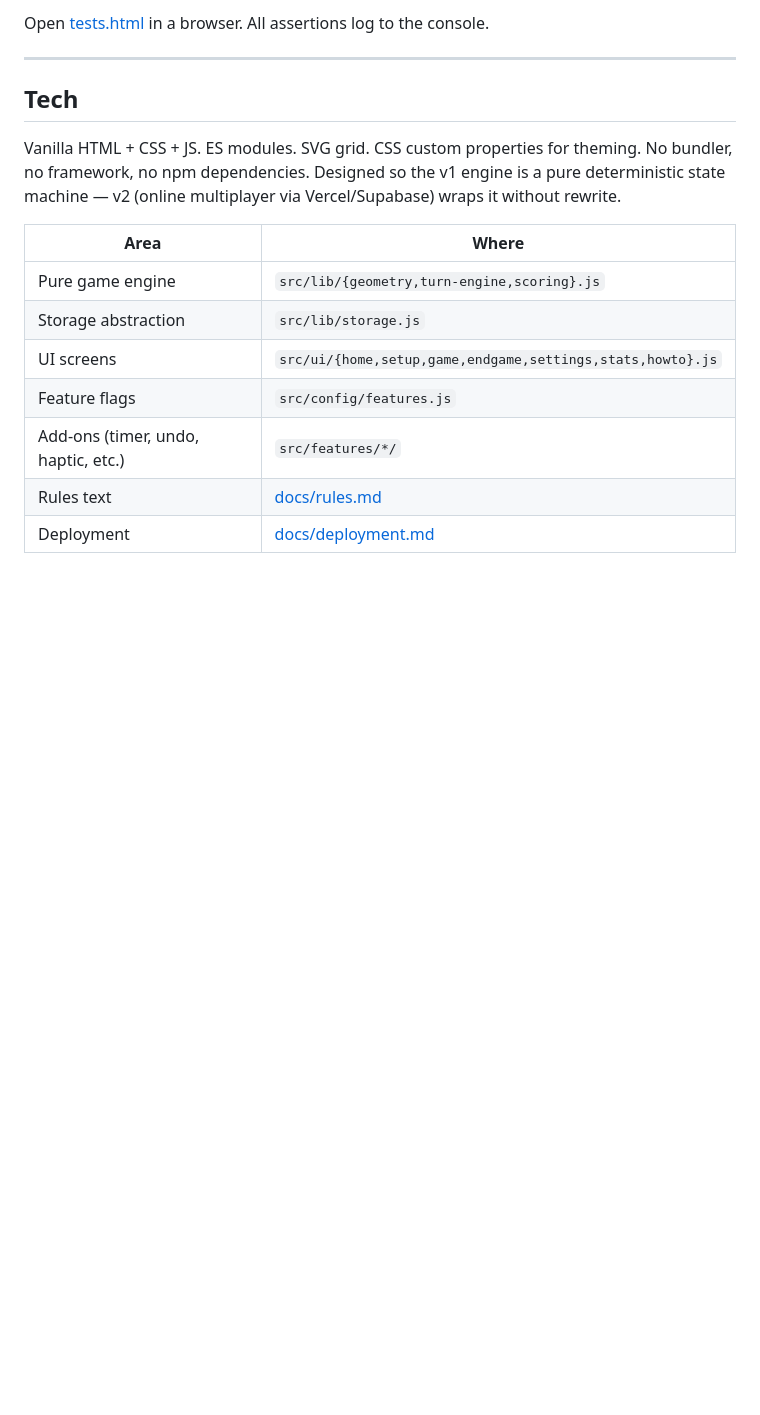
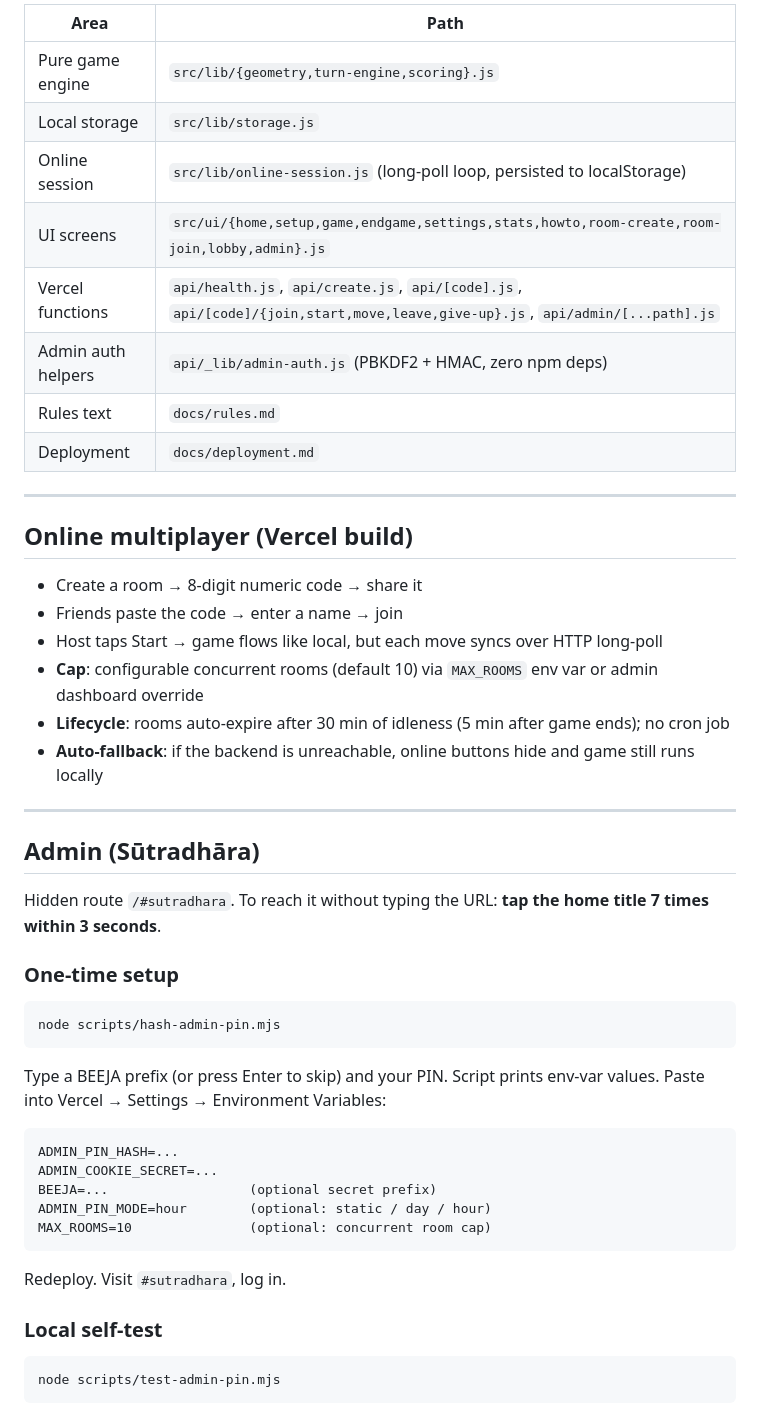
Before and after one commit to dhruvinrsoni/rangoli-royale, a Markdown page: README.md, the part around one of its changes. GitHub-like rendering; blank space fills up the shorter version.

````diff
--- a/README.md
+++ b/README.md
@@ -56,18 +57,53 @@ Opening `index.html` directly in a browser also works for quick checks, but serv
 
-Open [tests.html](tests.html) in a browser. All assertions log to the console.
+| Area | Path |
+|---|---|
+| Pure game engine | `src/lib/{geometry,turn-engine,scoring}.js` |
+| Local storage | `src/lib/storage.js` |
+| Online session | `src/lib/online-session.js` (long-poll loop, persisted to localStorage) |
+| UI screens | `src/ui/{home,setup,game,endgame,settings,stats,howto,room-create,room-join,lobby,admin}.js` |
+| Vercel functions | `api/health.js`, `api/create.js`, `api/[code].js`, `api/[code]/{join,start,move,leave,give-up}.js`, `api/admin/[...path].js` |
+| Admin auth helpers | `api/_lib/admin-auth.js` (PBKDF2 + HMAC, zero npm deps) |
+| Rules text | `docs/rules.md` |
+| Deployment | `docs/deployment.md` |
 
 ---
 
-## Tech
+## Online multiplayer (Vercel build)
 
-Vanilla HTML + CSS + JS. ES modules. SVG grid. CSS custom properties for theming. No bundler, no framework, no npm dependencies. Designed so the v1 engine is a pure deterministic state machine — v2 (online multiplayer via Vercel/Supabase) wraps it without rewrite.
+- Create a room → 8-digit numeric code → share it
+- Friends paste the code → enter a name → join
+- Host taps Start → game flows like local, but each move syncs over HTTP long-poll
+- **Cap**: configurable concurrent rooms (default 10) via `MAX_ROOMS` env var or admin dashboard override
+- **Lifecycle**: rooms auto-expire after 30 min of idleness (5 min after game ends); no cron job
+- **Auto-fallback**: if the backend is unreachable, online buttons hide and game still runs locally
 
-| Area | Where |
-|---|---|
-| Pure game engine | `src/lib/{geometry,turn-engine,scoring}.js` |
-| Storage abstraction | `src/lib/storage.js` |
-| UI screens | `src/ui/{home,setup,game,endgame,settings,stats,howto}.js` |
-| Feature flags | `src/config/features.js` |
-| Add-ons (timer, undo, haptic, etc.) | `src/features/*/` |
-| Rules text | [docs/rules.md](docs/rules.md) |
-| Deployment | [docs/deployment.md](docs/deployment.md) |
+---
+
+## Admin (Sūtradhāra)
+
+Hidden route `/#sutradhara`. To reach it without typing the URL: **tap the home title 7 times within 3 seconds**.
+
+### One-time setup
+
+```bash
+node scripts/hash-admin-pin.mjs
+```
+
+Type a BEEJA prefix (or press Enter to skip) and your PIN. Script prints env-var values. Paste into Vercel → Settings → Environment Variables:
+
+```
+ADMIN_PIN_HASH=...
+ADMIN_COOKIE_SECRET=...
+BEEJA=...                  (optional secret prefix)
+ADMIN_PIN_MODE=hour        (optional: static / day / hour)
+MAX_ROOMS=10               (optional: concurrent room cap)
+```
+
+Redeploy. Visit `#sutradhara`, log in.
+
+### Local self-test
+
+```bash
+node scripts/test-admin-pin.mjs
+```
+
````
Also changed, not shown: other parts of README.md (+44 -33 lines).
